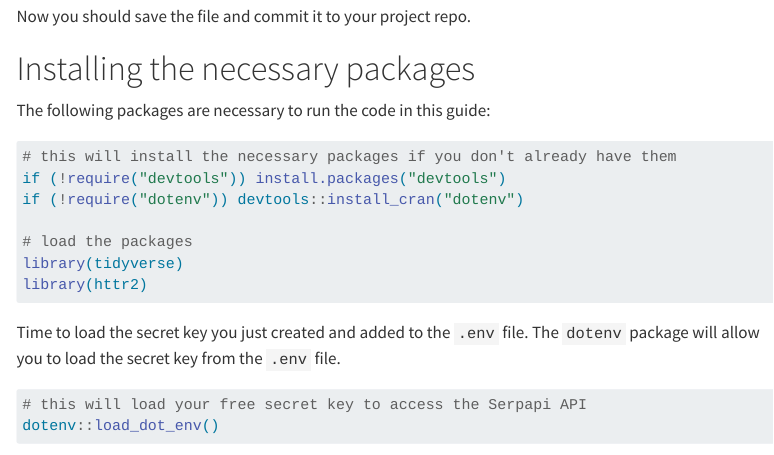
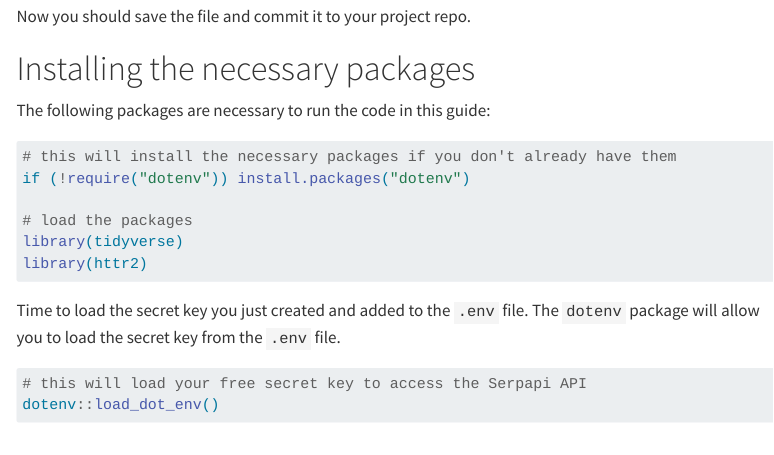
Before and after one commit to kyleGrealis/kyleGrealis.github.io, a Quarto document (how-to-scrape-google-scholar.qmd): the page in a window 1100 px wide, from 670 px down. Rendered offline with R 4.5, knitr and Pandoc in place of Quarto, with nearby package versions; some code elsewhere in the file could not run offline; menus at the side of the page are left out.

Commit message:
edit: adding webscraping

````diff
--- a/how-to-scrape-google-scholar.qmd
+++ b/how-to-scrape-google-scholar.qmd
@@ -44,8 +44,7 @@ library(httr2)
 ```{r}
 #| eval: false
 # this will install the necessary packages if you don't already have them
-if (!require("devtools")) install.packages("devtools")
-if (!require("dotenv")) devtools::install_cran("dotenv")
+if (!require("dotenv")) install.packages("dotenv")
 
 # load the packages
 library(tidyverse)
````
